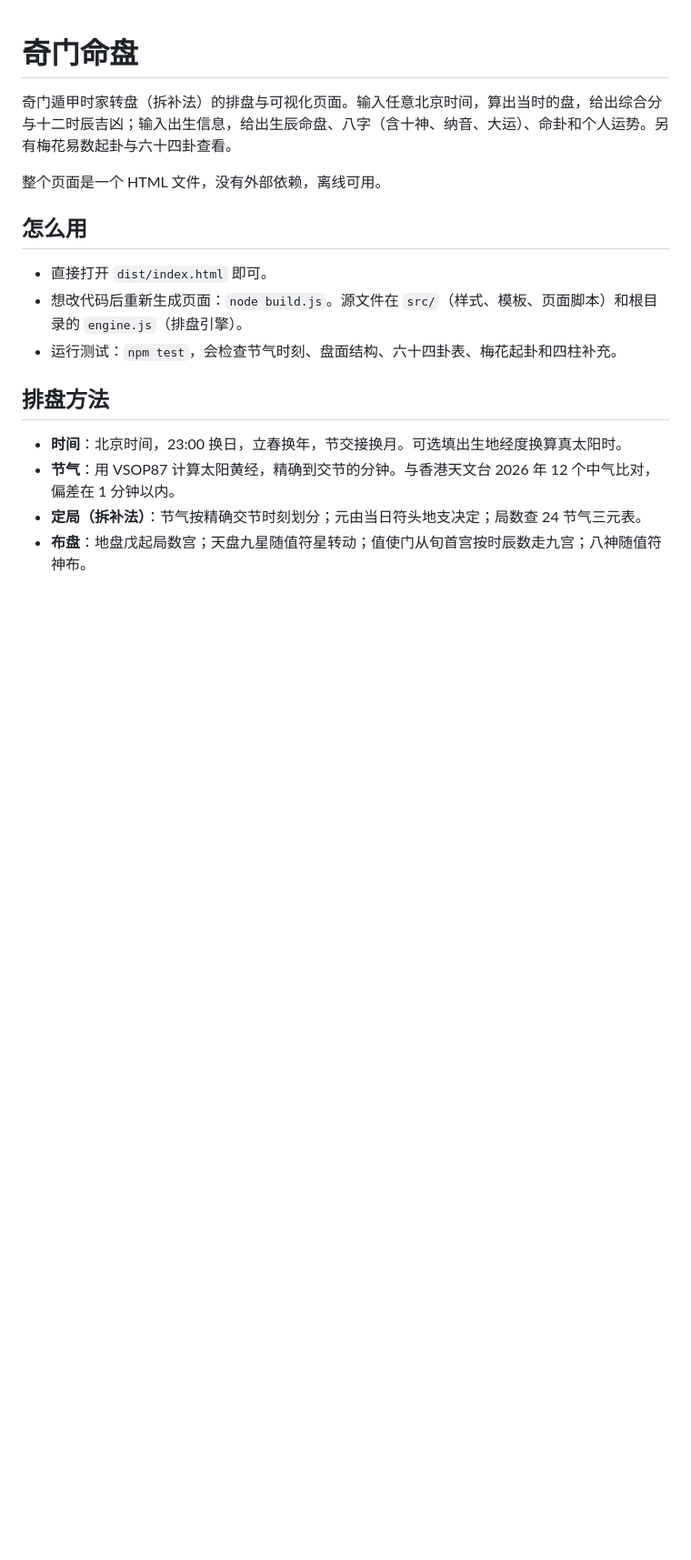
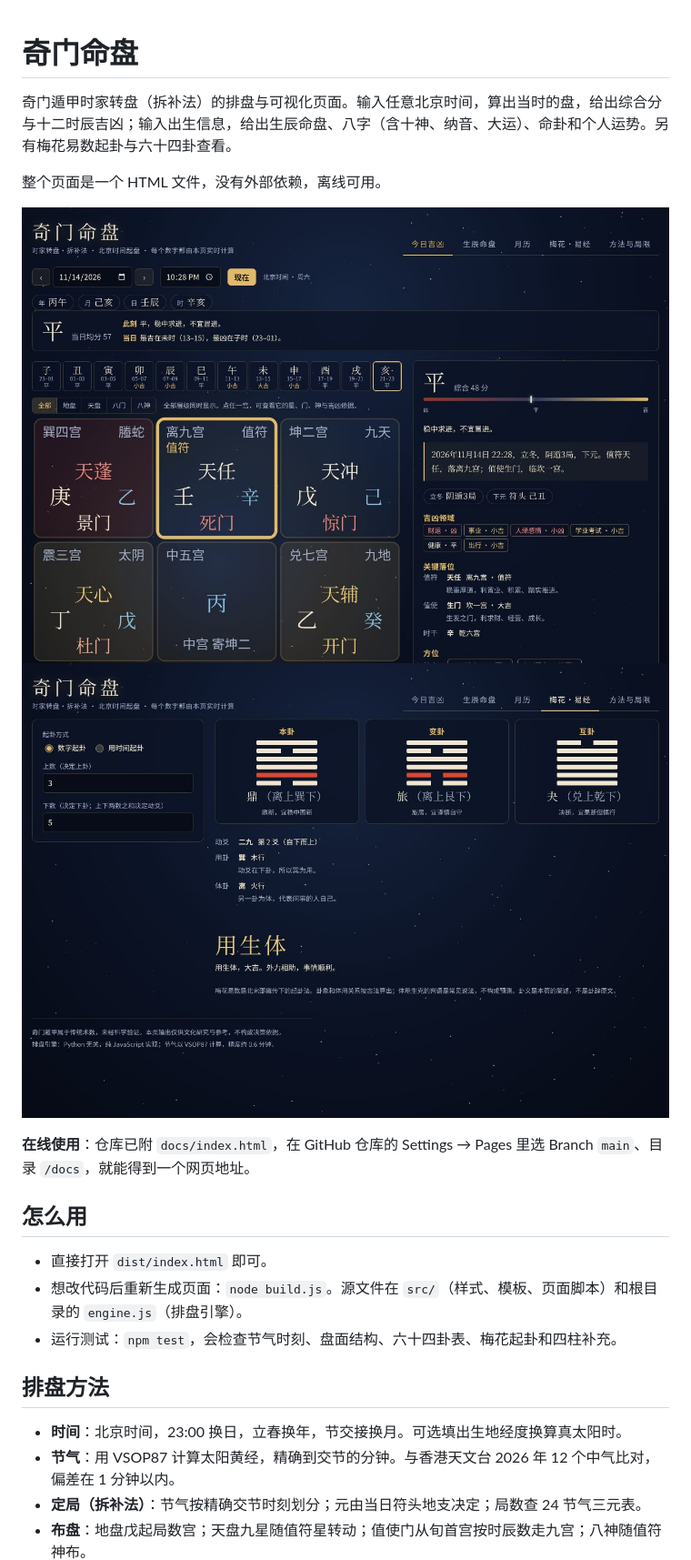
Before and after one commit to senhu8888-oss/qimen-mingpan, a Markdown page: README.md, the part around one of its changes. Shown at 91% size. Rendered like a GitHub page; pictures changed too: docs/img/meihua.jpg (added), docs/img/today.jpg (added); blank space fills up the shorter version.

```diff
--- a/README.md
+++ b/README.md
@@ -3,6 +3,11 @@
 奇门遁甲时家转盘（拆补法）的排盘与可视化页面。输入任意北京时间，算出当时的盘，给出综合分与十二时辰吉凶；输入出生信息，给出生辰命盘、八字（含十神、纳音、大运）、命卦和个人运势。另有梅花易数起卦与六十四卦查看。
 
 整个页面是一个 HTML 文件，没有外部依赖，离线可用。
+
+![今日吉凶](docs/img/today.jpg)
+![梅花易数](docs/img/meihua.jpg)
+
+**在线使用**：仓库已附 `docs/index.html`，在 GitHub 仓库的 Settings → Pages 里选 Branch `main`、目录 `/docs`，就能得到一个网页地址。
 
 ## 怎么用
 
```
Also changed, not shown: other parts of README.md (+7 -3 lines), VERIFY.md (added, +18 -0 lines), 5 other files.
